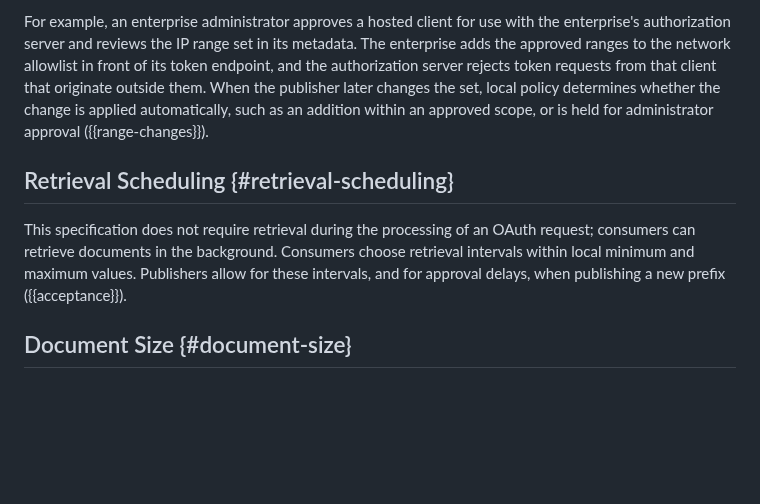
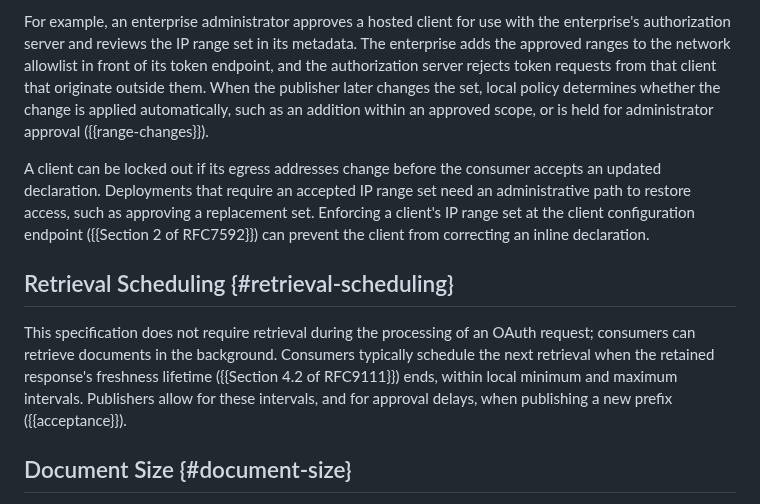
Before and after one commit to mcguinness/draft-mcguinness-oauth-client-ip-ranges, a Markdown page: draft-mcguinness-oauth-client-ip-ranges.md, the part around the change. Rendered like a GitHub page; blank space fills up the shorter version.

Commit message:
Add recovery, configuration endpoint, and refresh timing guidance
A client whose egress addresses change can be locked out, and
enforcing at the client configuration endpoint can stop it from
correcting an inline declaration. Note the need for an administrative
recovery path. Tie retrieval scheduling to the response's freshness
lifetime so publishers have a timing signal.

```diff
--- a/draft-mcguinness-oauth-client-ip-ranges.md
+++ b/draft-mcguinness-oauth-client-ip-ranges.md
@@ -498,13 +498,22 @@ policy determines whether the change is applied automatically, such as
 an addition within an approved scope, or is held for administrator
 approval ({{range-changes}}).
 
+A client can be locked out if its egress addresses change before the
+consumer accepts an updated declaration. Deployments that require an
+accepted IP range set need an administrative path to restore access,
+such as approving a replacement set. Enforcing a client's IP range set
+at the client configuration endpoint ({{Section 2 of RFC7592}}) can
+prevent the client from correcting an inline declaration.
+
 ## Retrieval Scheduling {#retrieval-scheduling}
 
 This specification does not require retrieval during the processing of
 an OAuth request; consumers can retrieve documents in the background.
-Consumers choose retrieval intervals within local minimum and maximum
-values. Publishers allow for these intervals, and for approval delays,
-when publishing a new prefix ({{acceptance}}).
+Consumers typically schedule the next retrieval when the retained
+response's freshness lifetime ({{Section 4.2 of RFC9111}}) ends, within
+local minimum and maximum intervals. Publishers allow for these
+intervals, and for approval delays, when publishing a new prefix
+({{acceptance}}).
 
 ## Document Size {#document-size}
 
```
